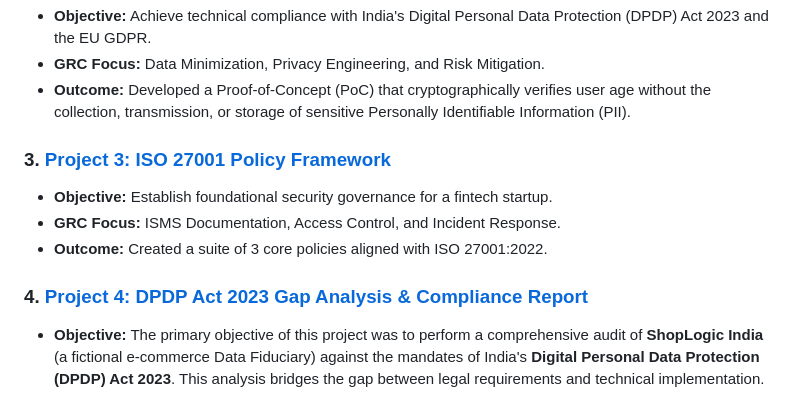
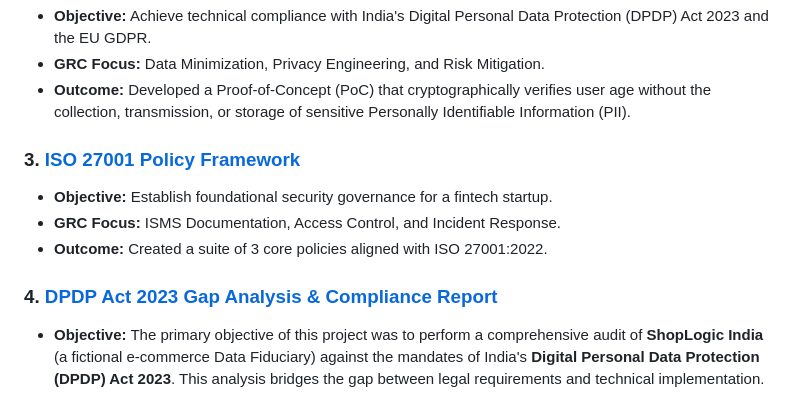
Before and after one commit to 4BYSS0N/RiskLogic-GRC, a Markdown page: README.md, the part around the change. Rendered like a GitHub page.

```diff
--- a/README.md
+++ b/README.md
@@ -26,12 +26,12 @@ Welcome to my GRC Portfolio. I specialize in the non-coding aspects of cybersecu
 * **GRC Focus:** Data Minimization, Privacy Engineering, and Risk Mitigation.
 * **Outcome:** Developed a Proof-of-Concept (PoC) that cryptographically verifies user age without the collection, transmission, or storage of sensitive Personally Identifiable Information (PII).
 
-### 3. [Project 3: ISO 27001 Policy Framework](https://github.com/RiskVectorX/RiskLogic-GRC/tree/Projects/Project-3-ISO-27001-Policies)
+### 3. [ISO 27001 Policy Framework](https://github.com/RiskVectorX/RiskLogic-GRC/tree/Projects/Project-3-ISO-27001-Policies)
 * **Objective:** Establish foundational security governance for a fintech startup.
 * **GRC Focus:** ISMS Documentation, Access Control, and Incident Response.
 * **Outcome:** Created a suite of 3 core policies aligned with ISO 27001:2022.
 
-### 4. [Project 4: DPDP Act 2023 Gap Analysis & Compliance Report](https://github.com/RiskVectorX/RiskLogic-GRC/tree/Projects/Project-4-DPDP-Gap-Analysis)
+### 4. [DPDP Act 2023 Gap Analysis & Compliance Report](https://github.com/RiskVectorX/RiskLogic-GRC/tree/Projects/Project-4-DPDP-Gap-Analysis)
 
 * **Objective:** The primary objective of this project was to perform a comprehensive audit of **ShopLogic India** (a fictional e-commerce Data Fiduciary) against the mandates of India's **Digital Personal Data Protection (DPDP) Act 2023**. This analysis bridges the gap between legal requirements and technical implementation.
 
```
